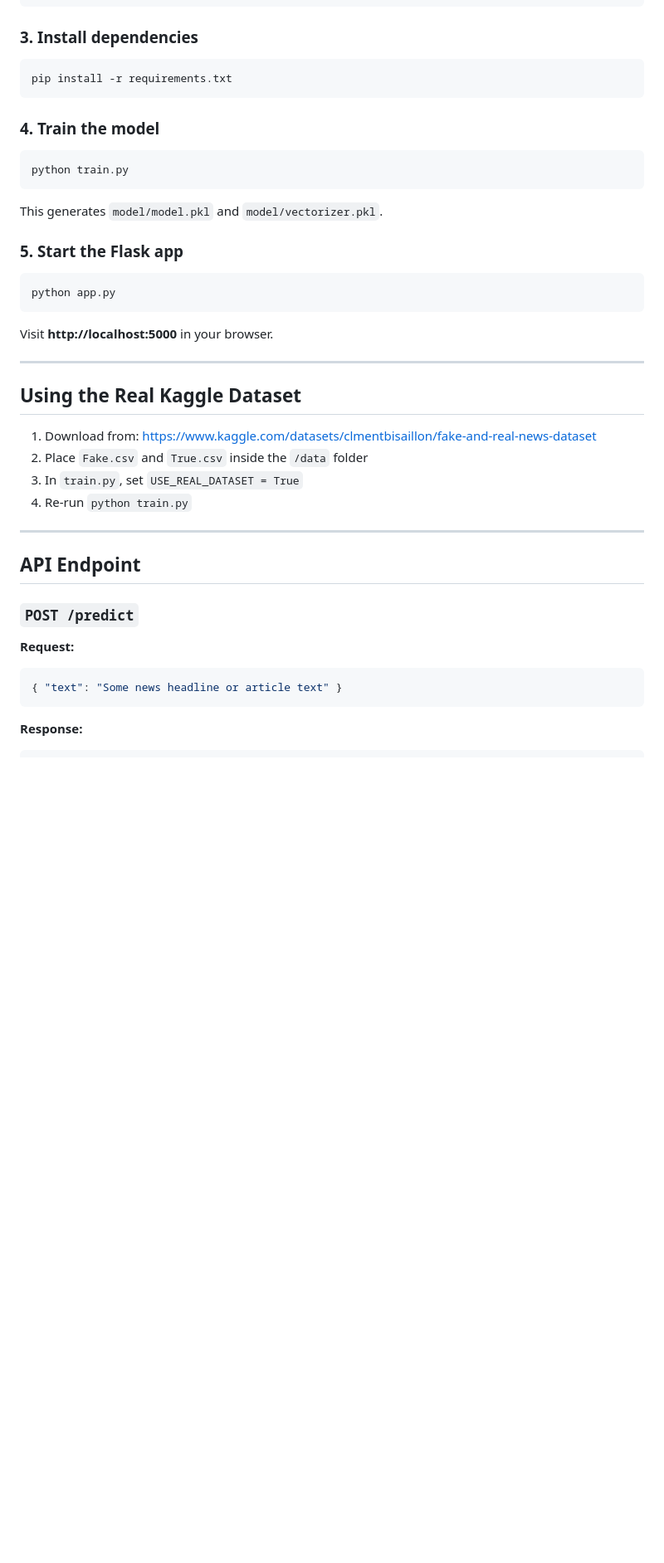
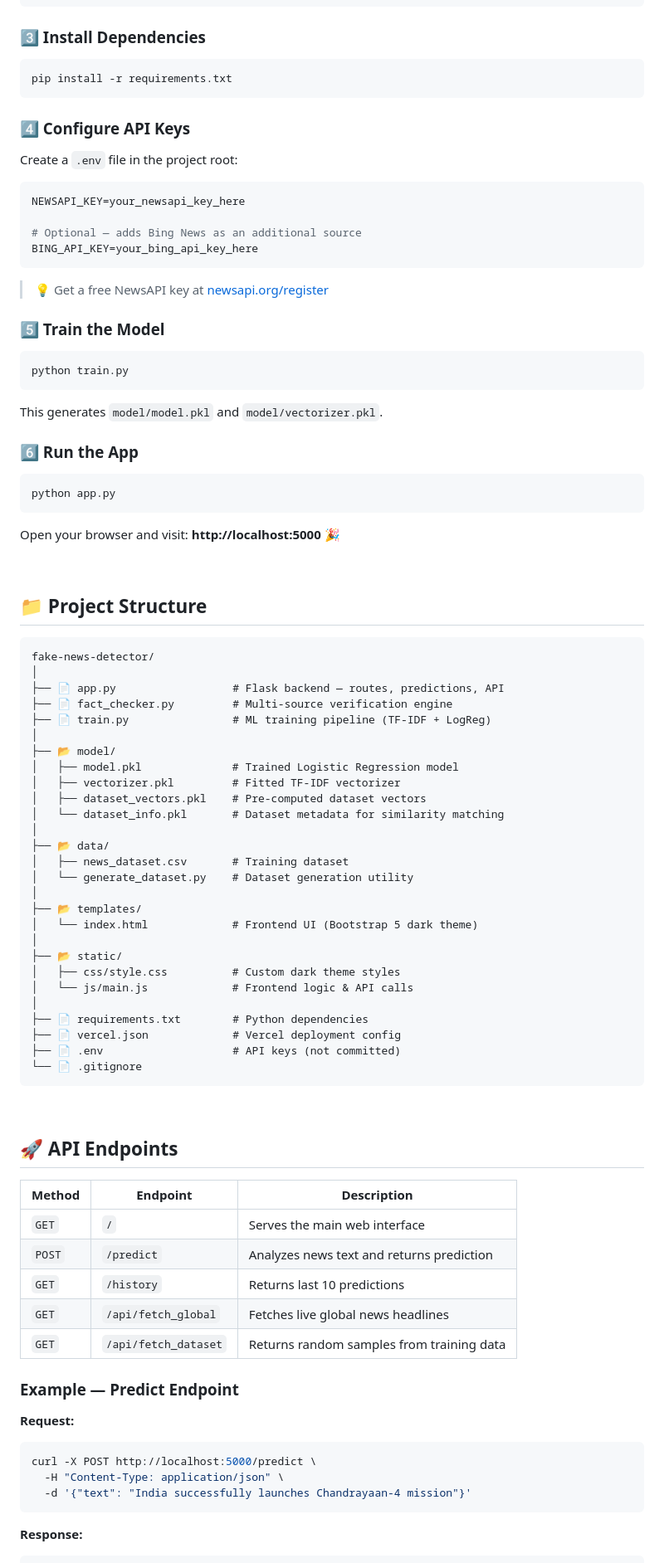
Before and after one commit to DdikshAA1/News_Detector, a Markdown page: README.md, the part around one of its changes. Shown at 83% size. Rendered like a GitHub page; blank space fills up the shorter version.

````diff
--- a/README.md
+++ b/README.md
@@ -88,46 +158,86 @@ venv\Scripts\activate
 source venv/bin/activate
 ```
 
-### 3. Install dependencies
-
+### 3️⃣ Install Dependencies
 ```bash
 pip install -r requirements.txt
 ```
 
-### 4. Train the model
+### 4️⃣ Configure API Keys
+Create a `.env` file in the project root:
+```env
+NEWSAPI_KEY=your_newsapi_key_here
 
+# Optional — adds Bing News as an additional source
+BING_API_KEY=your_bing_api_key_here
+```
+> 💡 Get a free NewsAPI key at [newsapi.org/register](https://newsapi.org/register)
+
+### 5️⃣ Train the Model
 ```bash
 python train.py
 ```
-
 This generates `model/model.pkl` and `model/vectorizer.pkl`.
 
-### 5. Start the Flask app
-
+### 6️⃣ Run the App
 ```bash
 python app.py
 ```
+Open your browser and visit: **http://localhost:5000** 🎉
 
-Visit **http://localhost:5000** in your browser.
+<br>
 
----
+## 📁 Project Structure
 
-## Using the Real Kaggle Dataset
+```
+fake-news-detector/
+│
+├── 📄 app.py                  # Flask backend — routes, predictions, API
+├── 📄 fact_checker.py         # Multi-source verification engine
+├── 📄 train.py                # ML training pipeline (TF-IDF + LogReg)
+│
+├── 📂 model/
+│   ├── model.pkl              # Trained Logistic Regression model
+│   ├── vectorizer.pkl         # Fitted TF-IDF vectorizer
+│   ├── dataset_vectors.pkl    # Pre-computed dataset vectors
+│   └── dataset_info.pkl       # Dataset metadata for similarity matching
+│
+├── 📂 data/
+│   ├── news_dataset.csv       # Training dataset
+│   └── generate_dataset.py    # Dataset generation utility
+│
+├── 📂 templates/
+│   └── index.html             # Frontend UI (Bootstrap 5 dark theme)
+│
+├── 📂 static/
+│   ├── css/style.css          # Custom dark theme styles
+│   └── js/main.js             # Frontend logic & API calls
+│
+├── 📄 requirements.txt        # Python dependencies
+├── 📄 vercel.json             # Vercel deployment config
+├── 📄 .env                    # API keys (not committed)
+└── 📄 .gitignore
+```
 
-1. Download from: https://www.kaggle.com/datasets/clmentbisaillon/fake-and-real-news-dataset
-2. Place `Fake.csv` and `True.csv` inside the `/data` folder
-3. In `train.py`, set `USE_REAL_DATASET = True`
-4. Re-run `python train.py`
+<br>
 
----
+## 🚀 API Endpoints
 
-## API Endpoint
+| Method | Endpoint | Description |
+|--------|----------|-------------|
+| `GET` | `/` | Serves the main web interface |
+| `POST` | `/predict` | Analyzes news text and returns prediction |
+| `GET` | `/history` | Returns last 10 predictions |
+| `GET` | `/api/fetch_global` | Fetches live global news headlines |
+| `GET` | `/api/fetch_dataset` | Returns random samples from training data |
 
-### `POST /predict`
+### Example — Predict Endpoint
 
 **Request:**
-```json
-{ "text": "Some news headline or article text" }
+```bash
+curl -X POST http://localhost:5000/predict \
+  -H "Content-Type: application/json" \
+  -d '{"text": "India successfully launches Chandrayaan-4 mission"}'
 ```
 
 **Response:**
````
Also changed, not shown: other parts of README.md (+207 -119 lines).
